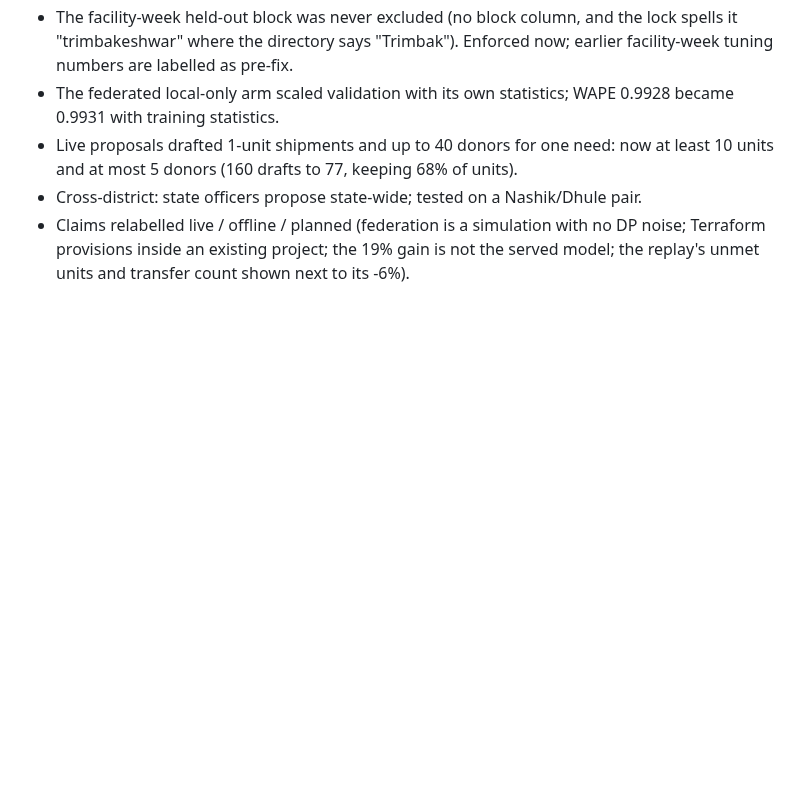
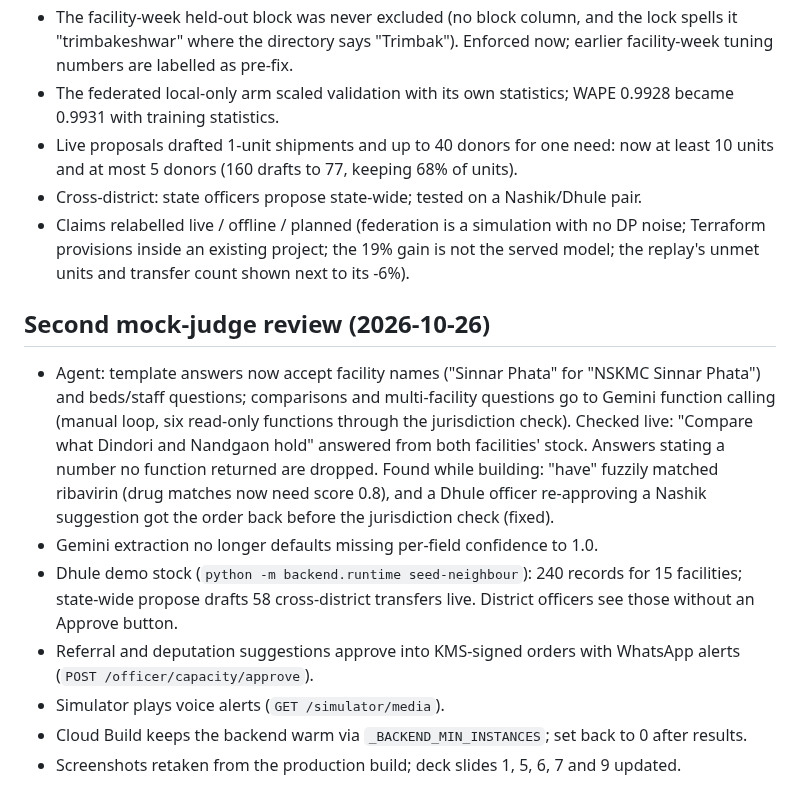
Before and after one commit to akshat333-debug/AushadhiNet, a Markdown page: docs/build-log.md, the part around the change. Rendered like a GitHub page; blank space fills up the shorter version.

```diff
--- a/docs/build-log.md
+++ b/docs/build-log.md
@@ -326,3 +326,12 @@ A mock judge scored 58/100 and probed the operational flow. Confirmed and fixed:
 - Live proposals drafted 1-unit shipments and up to 40 donors for one need: now at least 10 units and at most 5 donors (160 drafts to 77, keeping 68% of units).
 - Cross-district: state officers propose state-wide; tested on a Nashik/Dhule pair.
 - Claims relabelled live / offline / planned (federation is a simulation with no DP noise; Terraform provisions inside an existing project; the 19% gain is not the served model; the replay's unmet units and transfer count shown next to its -6%).
+
+## Second mock-judge review (2026-10-26)
+- Agent: template answers now accept facility names ("Sinnar Phata" for "NSKMC Sinnar Phata") and beds/staff questions; comparisons and multi-facility questions go to Gemini function calling (manual loop, six read-only functions through the jurisdiction check). Checked live: "Compare what Dindori and Nandgaon hold" answered from both facilities' stock. Answers stating a number no function returned are dropped. Found while building: "have" fuzzily matched ribavirin (drug matches now need score 0.8), and a Dhule officer re-approving a Nashik suggestion got the order back before the jurisdiction check (fixed).
+- Gemini extraction no longer defaults missing per-field confidence to 1.0.
+- Dhule demo stock (`python -m backend.runtime seed-neighbour`): 240 records for 15 facilities; state-wide propose drafts 58 cross-district transfers live. District officers see those without an Approve button.
+- Referral and deputation suggestions approve into KMS-signed orders with WhatsApp alerts (`POST /officer/capacity/approve`).
+- Simulator plays voice alerts (`GET /simulator/media`).
+- Cloud Build keeps the backend warm via `_BACKEND_MIN_INSTANCES`; set back to 0 after results.
+- Screenshots retaken from the production build; deck slides 1, 5, 6, 7 and 9 updated.
```
Also changed, not shown: README.md (+4 -4 lines), state.md (+6 -0 lines), docs/screenshots/agent.png, docs/screenshots/beds-staff.png, docs/screenshots/officer.png, docs/screenshots/whatsapp.png, 2 other files.
